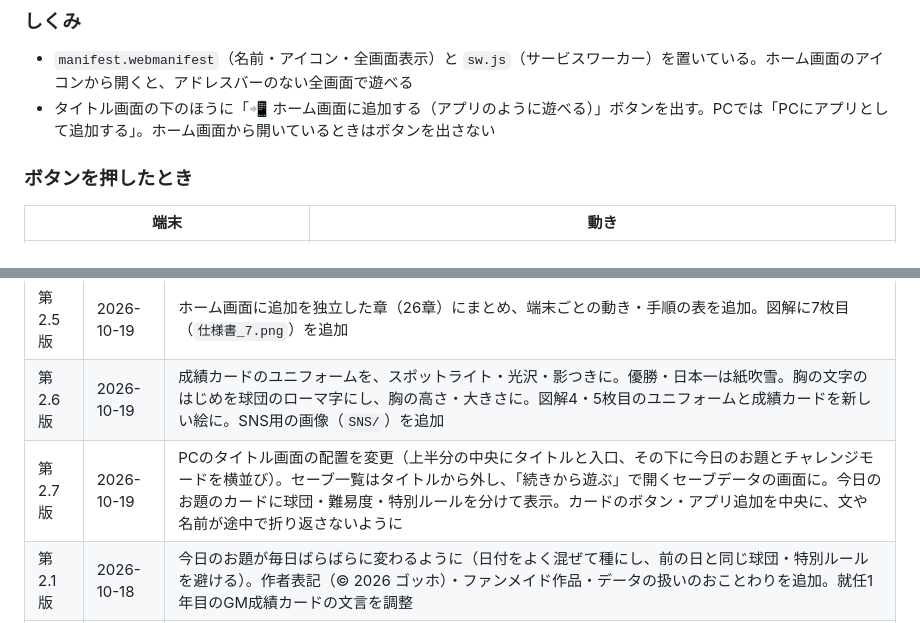
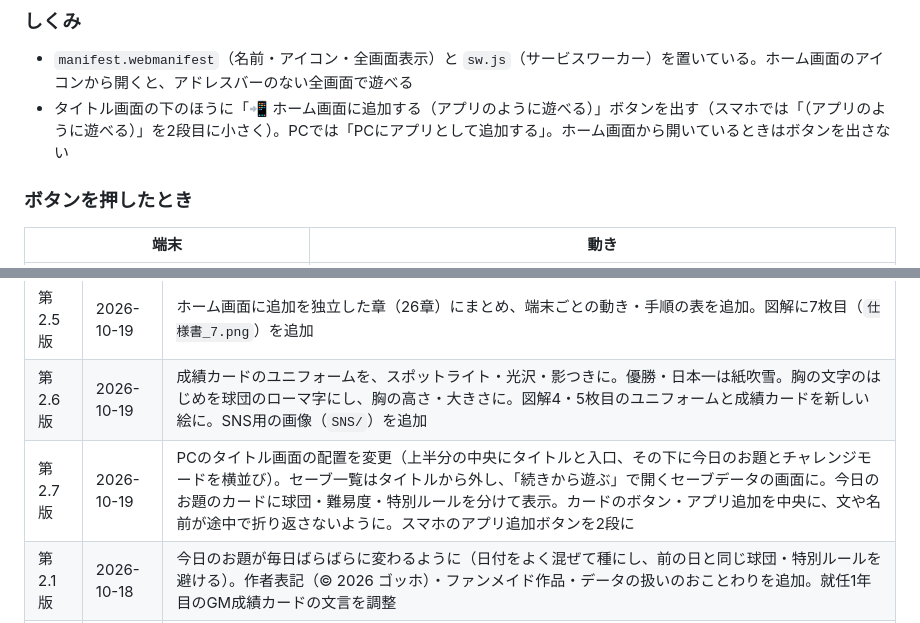
Before and after one commit to gohho113/dugout, a Markdown page: 仕様書.md, 2 parts joined by grey strips. GitHub-like rendering.

Commit message:
docs: 仕様書にスマホのアプリ追加ボタン2段表示を反映
Co-Authored-By: Claude Opus 5.5 <noreply@anthropic.com>
Claude-Session: https://claude.ai/code/session_0137xRnGeaETaip5rWBMLh5V

```diff
--- a/仕様書.md
+++ b/仕様書.md
@@ -681,7 +681,7 @@
 ### しくみ
 
 - `manifest.webmanifest`（名前・アイコン・全画面表示）と `sw.js`（サービスワーカー）を置いている。ホーム画面のアイコンから開くと、アドレスバーのない全画面で遊べる
-- タイトル画面の下のほうに「📲 ホーム画面に追加する（アプリのように遊べる）」ボタンを出す。PCでは「PCにアプリとして追加する」。ホーム画面から開いているときはボタンを出さない
+- タイトル画面の下のほうに「📲 ホーム画面に追加する（アプリのように遊べる）」ボタンを出す（スマホでは「（アプリのように遊べる）」を2段目に小さく）。PCでは「PCにアプリとして追加する」。ホーム画面から開いているときはボタンを出さない
 
 ### ボタンを押したとき
 
@@ -804,7 +804,7 @@
 | 第2.4版 | 2026-10-18 | ホーム画面に追加の案内を、iPhone／Android／PCのタブ切りかえにし、iPhone・Androidは3枚の絵で手順を示すように |
 | 第2.5版 | 2026-10-19 | ホーム画面に追加を独立した章（26章）にまとめ、端末ごとの動き・手順の表を追加。図解に7枚目（`仕様書_7.png`）を追加 |
 | 第2.6版 | 2026-10-19 | 成績カードのユニフォームを、スポットライト・光沢・影つきに。優勝・日本一は紙吹雪。胸の文字のはじめを球団のローマ字にし、胸の高さ・大きさに。図解4・5枚目のユニフォームと成績カードを新しい絵に。SNS用の画像（`SNS/`）を追加 |
-| 第2.7版 | 2026-10-19 | PCのタイトル画面の配置を変更（上半分の中央にタイトルと入口、その下に今日のお題とチャレンジモードを横並び）。セーブ一覧はタイトルから外し、「続きから遊ぶ」で開くセーブデータの画面に。今日のお題のカードに球団・難易度・特別ルールを分けて表示。カードのボタン・アプリ追加を中央に、文や名前が途中で折り返さないように |
+| 第2.7版 | 2026-10-19 | PCのタイトル画面の配置を変更（上半分の中央にタイトルと入口、その下に今日のお題とチャレンジモードを横並び）。セーブ一覧はタイトルから外し、「続きから遊ぶ」で開くセーブデータの画面に。今日のお題のカードに球団・難易度・特別ルールを分けて表示。カードのボタン・アプリ追加を中央に、文や名前が途中で折り返さないように。スマホのアプリ追加ボタンを2段に |
 | 第2.1版 | 2026-10-18 | 今日のお題が毎日ばらばらに変わるように（日付をよく混ぜて種にし、前の日と同じ球団・特別ルールを避ける）。作者表記（© 2026 ゴッホ）・ファンメイド作品・データの扱いのおことわりを追加。就任1年目のGM成績カードの文言を調整 |
 | 第2版 | 2026-10-18 | 図解を6枚に作り直し。成績カード（シェア。シーズン結果／GM成績の2パターン）・はじめてのガイド・選手のドラマ（MVP・成長ストーリー・引退試合・永久欠番・宿敵）・チャレンジモード・今日のお題を追加 |
 | 第1版 | 2026-10-17 | 仕様書を作成。図解（`仕様書_1.png`〜`仕様書_4.png`）を追加 |
```
